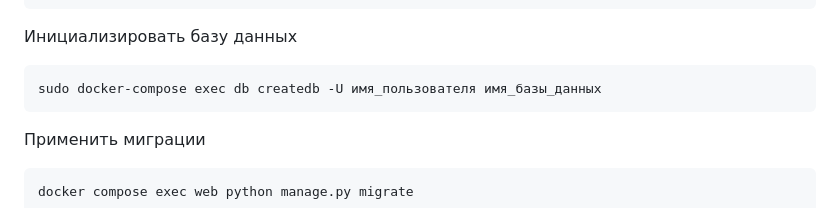
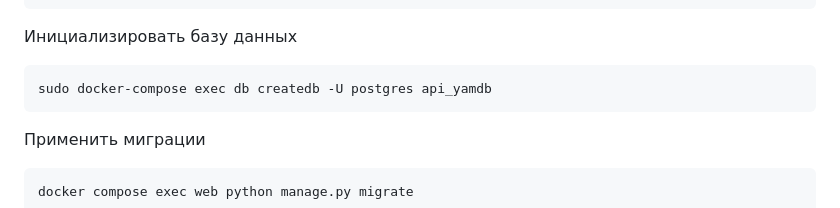
Before and after one commit to nuclear0077/yamdb_final, a Markdown page: README.md, the part around the change. Drawn GitHub-style.

````diff
--- a/README.md
+++ b/README.md
@@ -50,7 +50,7 @@ docker-compose up -d --build
 Инициализировать базу данных
 
 ```
-sudo docker-compose exec db createdb -U имя_пользователя имя_базы_данных
+sudo docker-compose exec db createdb -U postgres api_yamdb
 ```
 
 Применить миграции
````
